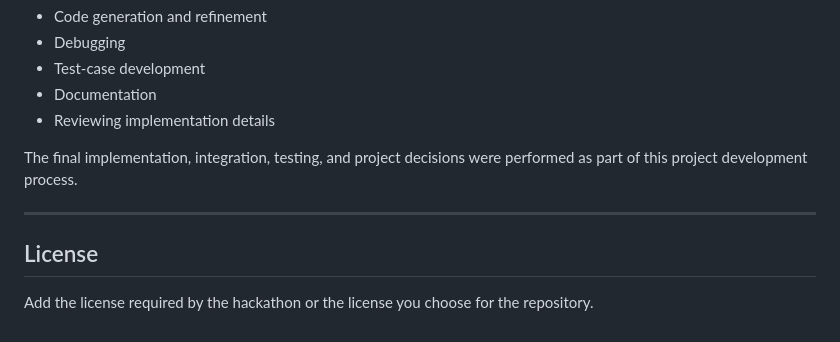
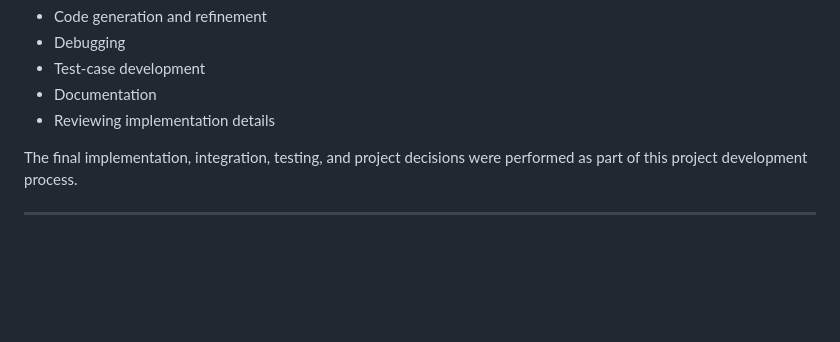
Before and after one commit to TSaiPradyumna/ShiftFair-V2, a Markdown page: README.md, the part around the change. GitHub-like rendering; blank space fills up the shorter version.

Commit message:
Delete license section from README
Removed license section from README.

```diff
--- a/README.md
+++ b/README.md
@@ -555,7 +555,3 @@ AI coding assistance was used during development for:
 The final implementation, integration, testing, and project decisions were performed as part of this project development process.
 
 ---
-
-## License
-
-Add the license required by the hackathon or the license you choose for the repository.
```
